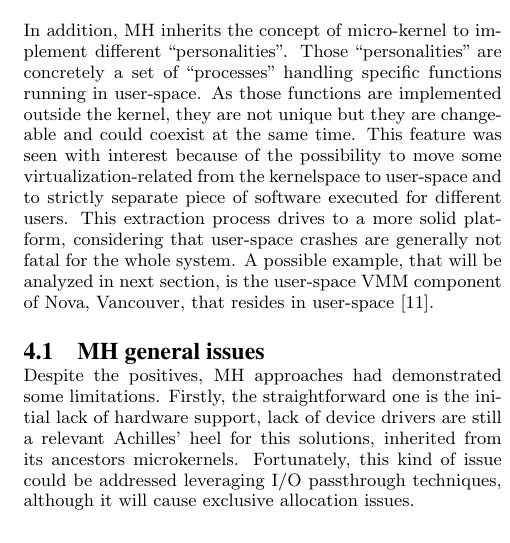
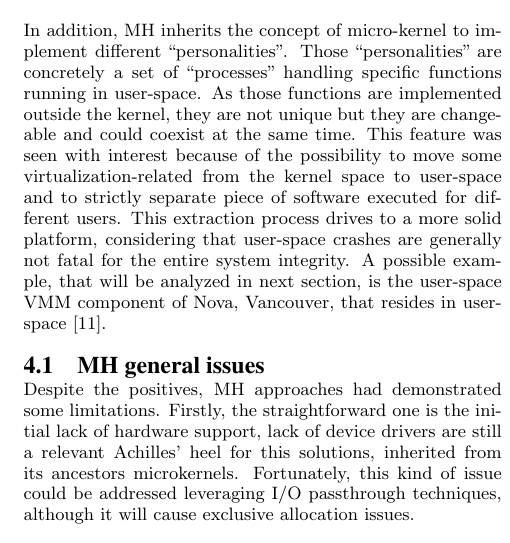
Before and after one commit to lacostma/draft, a LaTeX paper (paper/draft.tex): part of one column of page 4 of 6, cut so that both start at the same text. Compiled offline with pdfLaTeX.

Commit message:
First Revision

```diff
--- a/paper/draft.tex
+++ b/paper/draft.tex
@@ -209,7 +209,7 @@ Microkernels have the capacity of easily redesign the hierarchy of privileges. A
 
 Therefore, leveraging this concept of microkernels, a micro hypervisor (MH) is composed from a small kernel providing only essential functions, like scheduling, IPC, memory management and VMX extension. Several micro-hypervisor have been proposed in literature \cite{xmhf, nova}. They rely on the micro-kernel paradigm, extending it to virtualization. MH naturally satisfy vertical design principles (DP1,DP3, DP4). The tiny core could be considered the only system-critical componente of the architecture and, due to its relative small dimension and the consequent minor attitude to vulnerabilities,it could represent the ``last line of defense''.
 
-In addition, MH inherits the concept of micro-kernel to implement different ``personalities''. Those ``personalities'' are concretely a set of ``processes'' handling specific functions running in user-space. As those functions are implemented outside the kernel, they are not unique but they are changeable and could coexist at the same time. This feature was seen with interest because of the possibility to move some virtualization-related from the kernelspace to user-space and to strictly separate piece of software executed for different users. This extraction process drives to a more solid platform, considering that user-space crashes are generally not fatal for the whole system.  A possible example, that will be analyzed in next section, is the user-space VMM component of Nova, Vancouver, that resides in user-space \cite{nova}.
+In addition, MH inherits the concept of micro-kernel to implement different ``personalities''. Those ``personalities'' are concretely a set of ``processes'' handling specific functions running in user-space. As those functions are implemented outside the kernel, they are not unique but they are changeable and could coexist at the same time. This feature was seen with interest because of the possibility to move some virtualization-related from the kernel space to user-space and to strictly separate piece of software executed for different users. This extraction process drives to a more solid platform, considering that user-space crashes are generally not fatal for the entire system integrity.  A possible example, that will be analyzed in next section, is the user-space VMM component of Nova, Vancouver, that resides in user-space \cite{nova}.
 
 \subsection {MH general issues}
 
```
Also changed, not shown: paper/draft.pdf.
